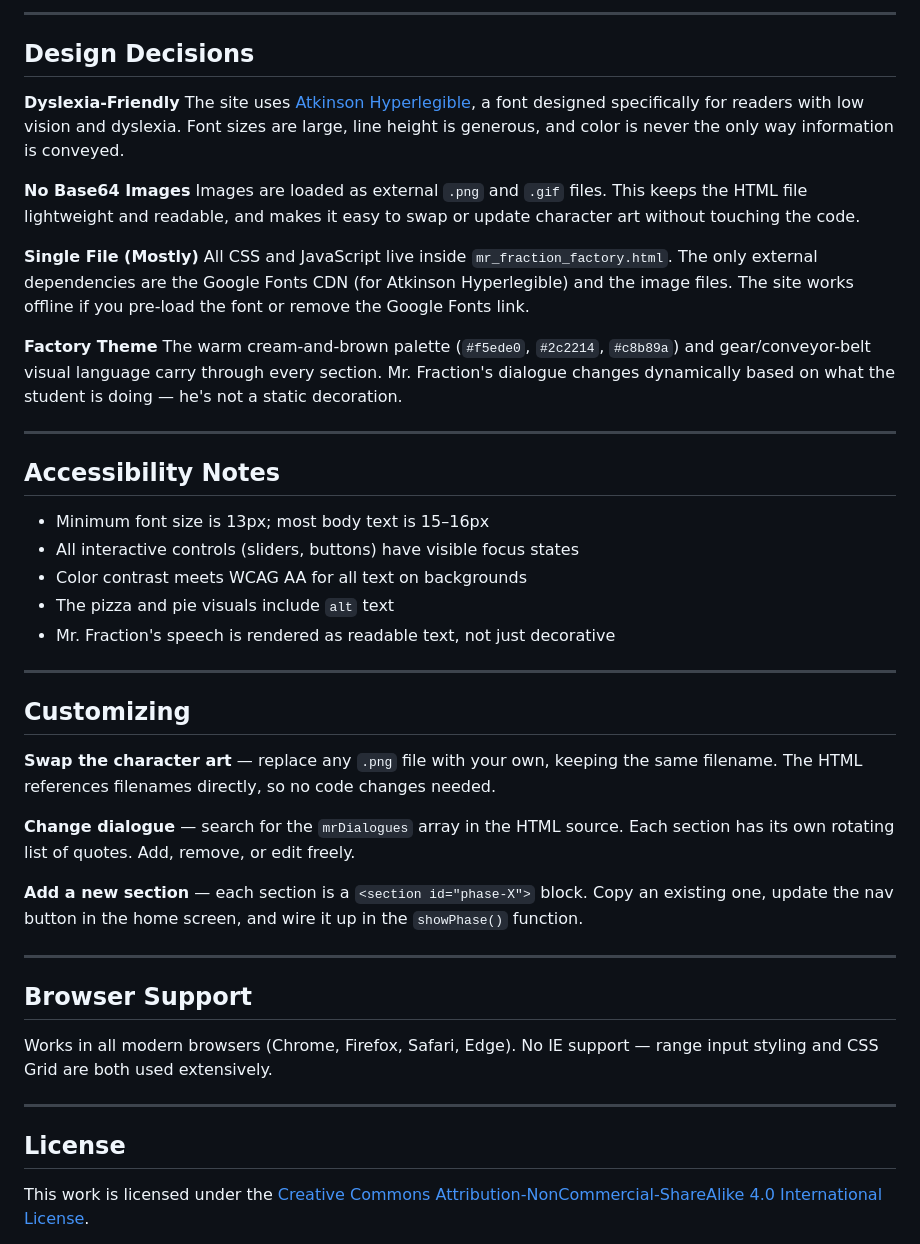
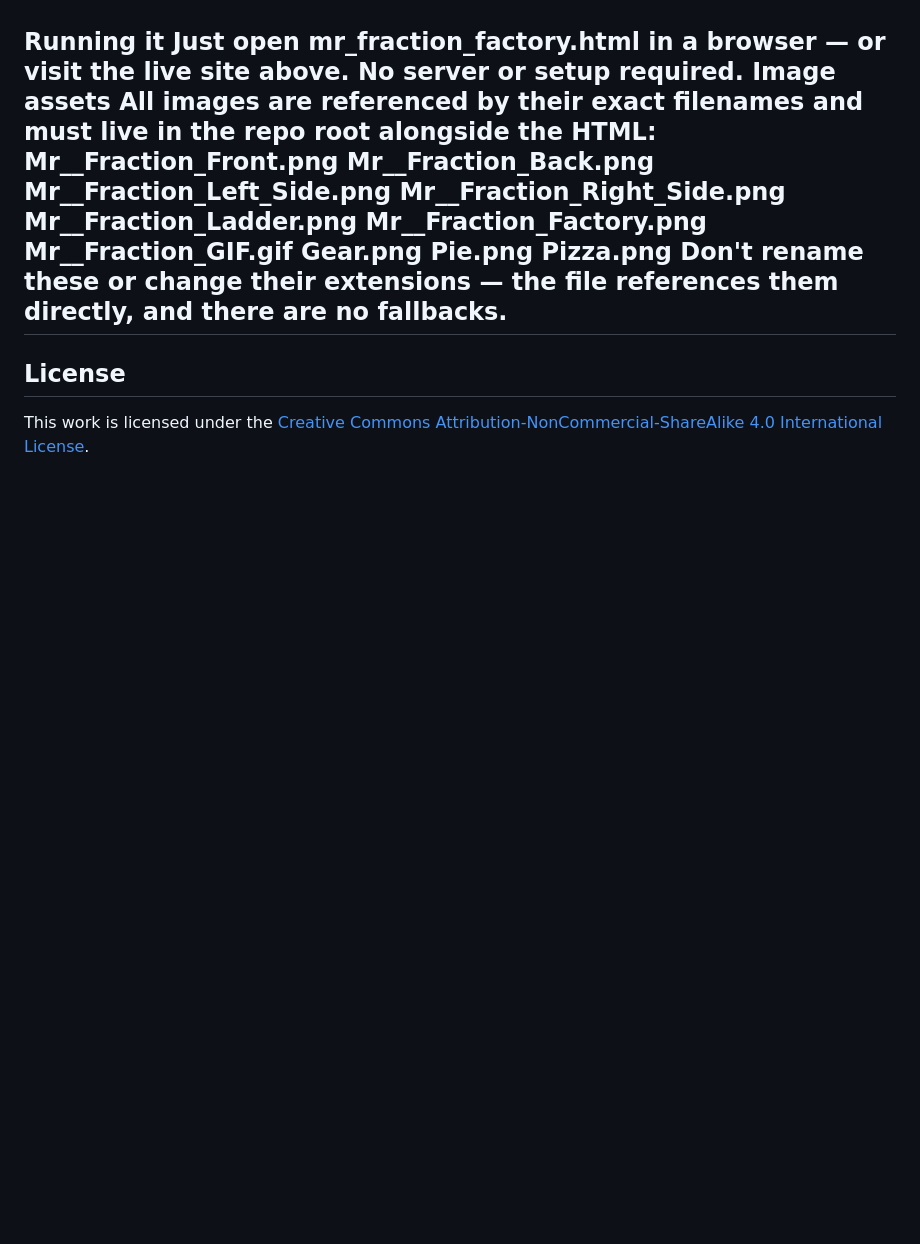
Before and after one commit to jtaylor-cloud/Mr.FractionFactory, a Markdown page: README.md, the part around one of its changes. Drawn GitHub-style; blank space fills up the shorter version.

```diff
--- a/README.md
+++ b/README.md
@@ -63,45 +26,18 @@ If you want the site to load at the root URL without the filename, rename `mr_fr
----
-
-## Design Decisions
-
-**Dyslexia-Friendly**
-The site uses [Atkinson Hyperlegible](https://brailleinstitute.org/freefont), a font designed specifically for readers with low vision and dyslexia. Font sizes are large, line height is generous, and color is never the only way information is conveyed.
-
-**No Base64 Images**
-Images are loaded as external `.png` and `.gif` files. This keeps the HTML file lightweight and readable, and makes it easy to swap or update character art without touching the code.
-
-**Single File (Mostly)**
-All CSS and JavaScript live inside `mr_fraction_factory.html`. The only external dependencies are the Google Fonts CDN (for Atkinson Hyperlegible) and the image files. The site works offline if you pre-load the font or remove the Google Fonts link.
-
-**Factory Theme**
-The warm cream-and-brown palette (`#f5ede0`, `#2c2214`, `#c8b89a`) and gear/conveyor-belt visual language carry through every section. Mr. Fraction's dialogue changes dynamically based on what the student is doing — he's not a static decoration.
-
----
-
-## Accessibility Notes
-
-- Minimum font size is 13px; most body text is 15–16px
-- All interactive controls (sliders, buttons) have visible focus states
-- Color contrast meets WCAG AA for all text on backgrounds
-- The pizza and pie visuals include `alt` text
-- Mr. Fraction's speech is rendered as readable text, not just decorative
-
----
-
-## Customizing
-
-**Swap the character art** — replace any `.png` file with your own, keeping the same filename. The HTML references filenames directly, so no code changes needed.
-
-**Change dialogue** — search for the `mrDialogues` array in the HTML source. Each section has its own rotating list of quotes. Add, remove, or edit freely.
-
-**Add a new section** — each section is a `<section id="phase-X">` block. Copy an existing one, update the nav button in the home screen, and wire it up in the `showPhase()` function.
-
----
-
-## Browser Support
-
-Works in all modern browsers (Chrome, Firefox, Safari, Edge). No IE support — range input styling and CSS Grid are both used extensively.
-
+Running it
+Just open mr_fraction_factory.html in a browser — or visit the live site above. No server or setup required.
+Image assets
+All images are referenced by their exact filenames and must live in the repo root alongside the HTML:
+Mr__Fraction_Front.png
+Mr__Fraction_Back.png
+Mr__Fraction_Left_Side.png
+Mr__Fraction_Right_Side.png
+Mr__Fraction_Ladder.png
+Mr__Fraction_Factory.png
+Mr__Fraction_GIF.gif
+Gear.png
+Pie.png
+Pizza.png
+Don't rename these or change their extensions — the file references them directly, and there are no fallbacks.
 ---
 
 ## License
```
Also changed, not shown: other parts of README.md (+19 -56 lines).
